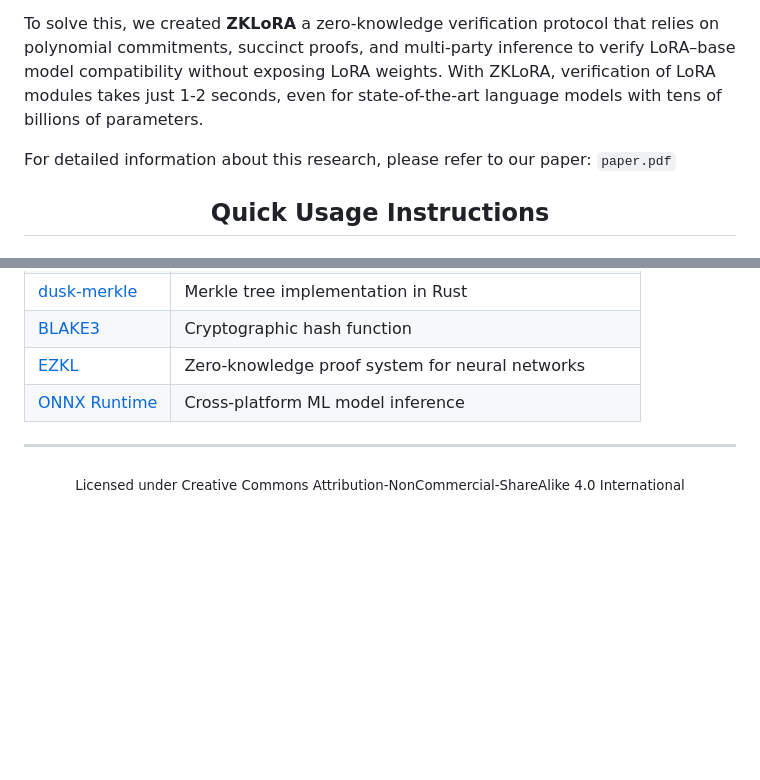
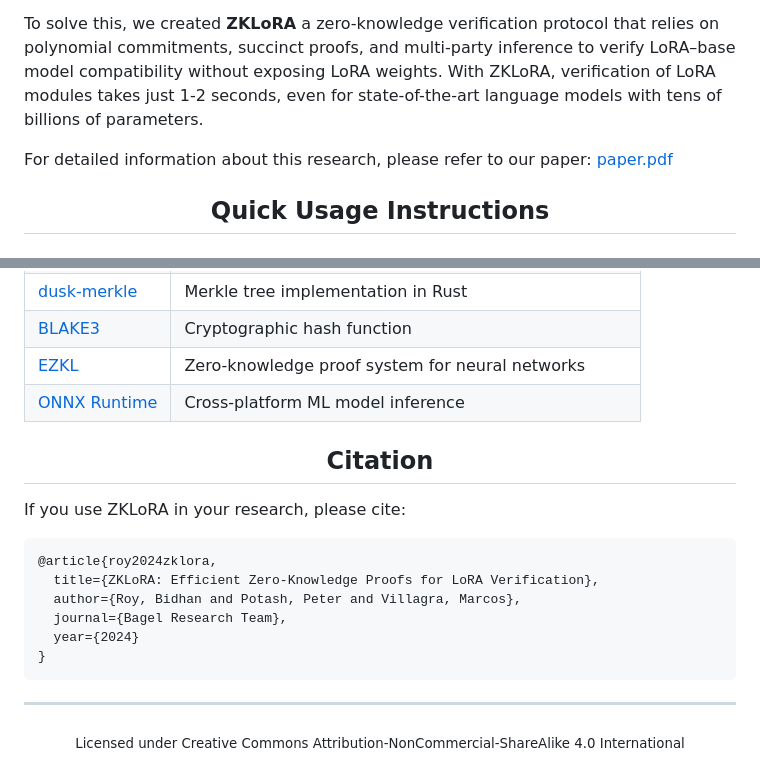
Before and after one commit to bagel-org/ZKLoRA, a Markdown page: readme.md, 2 parts joined by grey strips. Rendered like a GitHub page; blank space fills up the shorter version.

Commit message:
citation

````diff
--- a/readme.md
+++ b/readme.md
@@ -30,7 +30,7 @@ Low-Rank Adaptation (LoRA) is a widely adopted method for customizing large-scal
 
 To solve this, we created **ZKLoRA** a zero-knowledge verification protocol that relies on polynomial commitments, succinct proofs, and multi-party inference to verify LoRA–base model compatibility without exposing LoRA weights. With ZKLoRA, verification of LoRA modules takes just 1-2 seconds, even for state-of-the-art language models with tens of billions of parameters.
 
-For detailed information about this research, please refer to our paper: `paper.pdf`
+For detailed information about this research, please refer to our paper: [paper.pdf](./paper.pdf)
 
 <h2 align="center">Quick Usage Instructions</h2>
 
@@ -200,6 +200,19 @@ ZKLoRA is built upon these outstanding open source projects:
 | [EZKL](https://github.com/zkonduit/ezkl) | Zero-knowledge proof system for neural networks |
 | [ONNX Runtime](https://github.com/microsoft/onnxruntime) | Cross-platform ML model inference |
 
+<h2 align="center">Citation</h2>
+
+If you use ZKLoRA in your research, please cite:
+
+```bibtex
+@article{roy2024zklora,
+  title={ZKLoRA: Efficient Zero-Knowledge Proofs for LoRA Verification},
+  author={Roy, Bidhan and Potash, Peter and Villagra, Marcos},
+  journal={Bagel Research Team},
+  year={2024}
+}
+```
+
 <hr>
 
 <p align="center">
````
